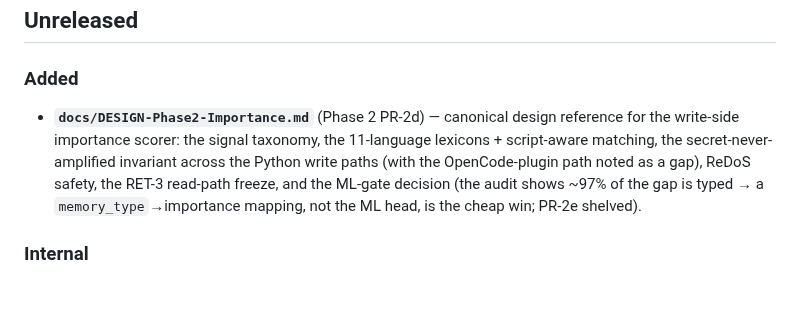
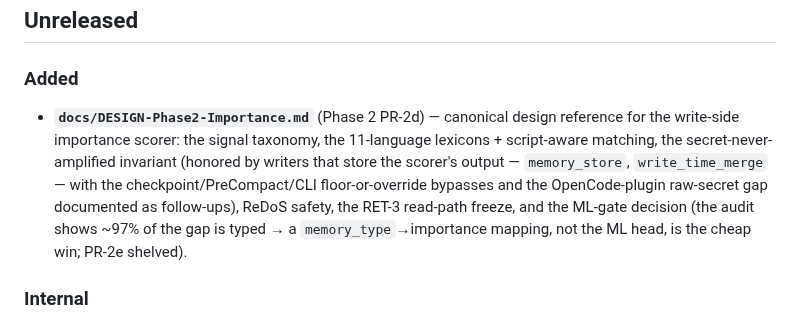
Before and after one commit to dorukardahan/B12, a Markdown page: CHANGELOG.md, the part around the change. Rendered like a GitHub page; blank space fills up the shorter version.

Commit message:
docs(changelog): align PR-2d entry with the rule-based secret-cap framing
Codex review: the CHANGELOG entry said 'across the Python write paths', which the
design doc now contradicts (Python bypasses exist: checkpoint/PreCompact/CLI).
Reword to the rule — honored by writers that store the scorer's output; the
checkpoint/PreCompact/CLI bypasses + OpenCode raw-secret gap are follow-ups.

```diff
--- a/CHANGELOG.md
+++ b/CHANGELOG.md
@@ -3,7 +3,7 @@
 ## Unreleased
 
 ### Added
-- **`docs/DESIGN-Phase2-Importance.md`** (Phase 2 PR-2d) — canonical design reference for the write-side importance scorer: the signal taxonomy, the 11-language lexicons + script-aware matching, the secret-never-amplified invariant across the Python write paths (with the OpenCode-plugin path noted as a gap), ReDoS safety, the RET-3 read-path freeze, and the ML-gate decision (the audit shows ~97% of the gap is typed → a `memory_type`→importance mapping, not the ML head, is the cheap win; PR-2e shelved).
+- **`docs/DESIGN-Phase2-Importance.md`** (Phase 2 PR-2d) — canonical design reference for the write-side importance scorer: the signal taxonomy, the 11-language lexicons + script-aware matching, the secret-never-amplified invariant (honored by writers that store the scorer's output — `memory_store`, `write_time_merge` — with the checkpoint/PreCompact/CLI floor-or-override bypasses and the OpenCode-plugin raw-secret gap documented as follow-ups), ReDoS safety, the RET-3 read-path freeze, and the ML-gate decision (the audit shows ~97% of the gap is typed → a `memory_type`→importance mapping, not the ML head, is the cheap win; PR-2e shelved).
 
 ### Internal
 - **`scripts/audit_importance_gap.py`** (Phase 2 PR-2c) — read-only corpus audit that measures the "importance gap": how many high-value memories the write-side heuristic would score at baseline (no signal). Opens the DB `mode=ro` (never writes), PII/secret-scrubs and truncates samples, excludes TTL-expired/secret-suppressed rows, and splits the gap into **typed** (a meaningful `memory_type` already signals value → closable by a cheap `memory_type`→importance mapping, no ML) vs **untyped** (the content-only ML candidate). Prints the band distribution, gap-by-memory_type, and an ML-ROI recommendation keyed off the untyped residual — the go/no-go input for the gated ML head (PR-2e).
```
